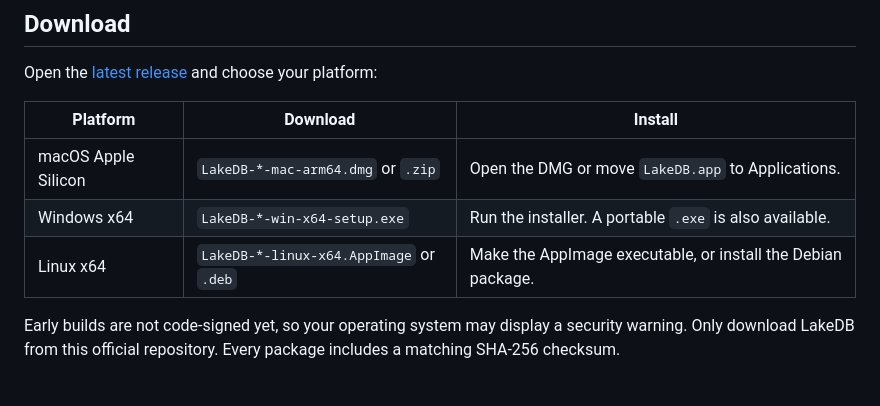
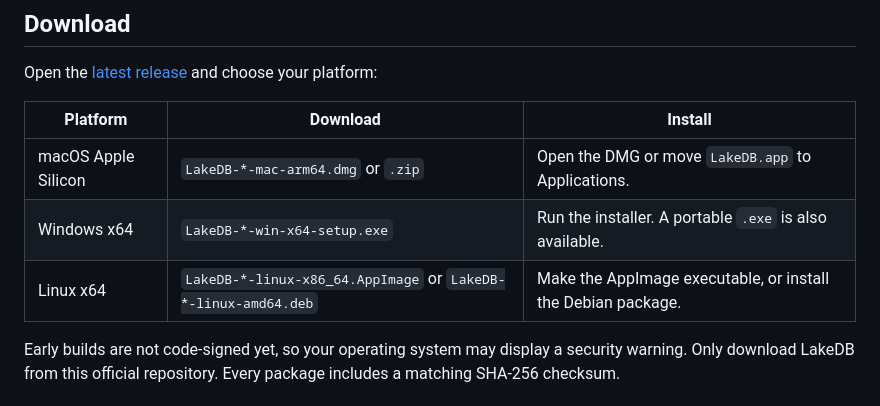
Before and after one commit to DavLagoHern/LakeDB, a Markdown page: README.md, the part around the change. GitHub-like rendering.

Commit message:
docs: match Linux release filenames

```diff
--- a/README.md
+++ b/README.md
@@ -63,7 +63,7 @@ Open the [latest release](https://github.com/DavLagoHern/LakeDB/releases/latest)
 | --- | --- | --- |
 | macOS Apple Silicon | `LakeDB-*-mac-arm64.dmg` or `.zip` | Open the DMG or move `LakeDB.app` to Applications. |
 | Windows x64 | `LakeDB-*-win-x64-setup.exe` | Run the installer. A portable `.exe` is also available. |
-| Linux x64 | `LakeDB-*-linux-x64.AppImage` or `.deb` | Make the AppImage executable, or install the Debian package. |
+| Linux x64 | `LakeDB-*-linux-x86_64.AppImage` or `LakeDB-*-linux-amd64.deb` | Make the AppImage executable, or install the Debian package. |
 
 Early builds are not code-signed yet, so your operating system may display a security warning. Only download LakeDB from this official repository. Every package includes a matching SHA-256 checksum.
 
```
